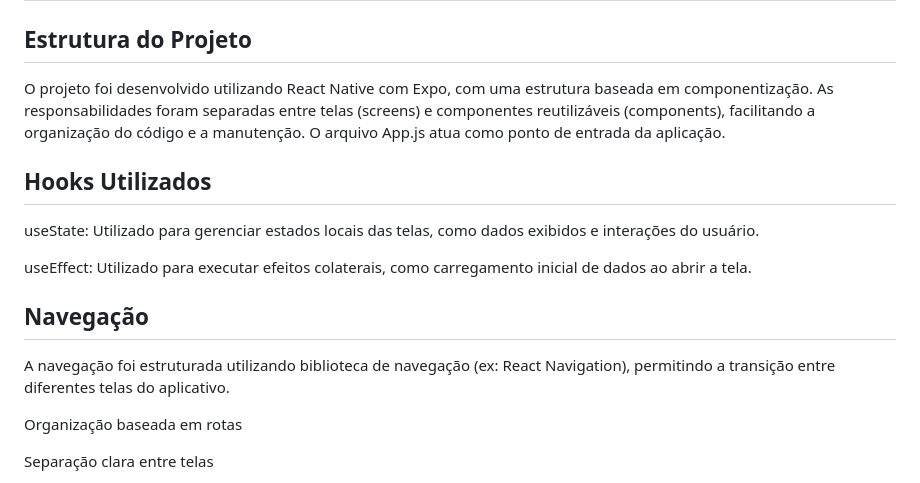
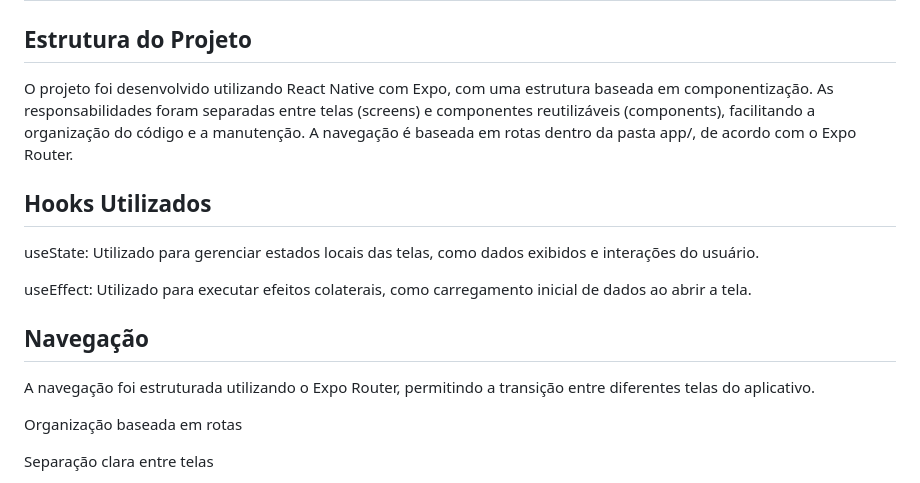
Before and after one commit to Gabriel-H182007/fiap-cpad-cp1-fiaproom-app, a Markdown page: README.md, the part around the change. Rendered like a GitHub page.

Commit message:
Atualização com ajustes no README

```diff
--- a/README.md
+++ b/README.md
@@ -68,7 +68,7 @@ Ou pressione a no terminal para abrir no emulador Android, ou i para o simulador
 # 🛠️ Decisões Técnicas
 ## Estrutura do Projeto
 
-O projeto foi desenvolvido utilizando React Native com Expo, com uma estrutura baseada em componentização. As responsabilidades foram separadas entre telas (screens) e componentes reutilizáveis (components), facilitando a organização do código e a manutenção. O arquivo App.js atua como ponto de entrada da aplicação.
+O projeto foi desenvolvido utilizando React Native com Expo, com uma estrutura baseada em componentização. As responsabilidades foram separadas entre telas (screens) e componentes reutilizáveis (components), facilitando a organização do código e a manutenção. A navegação é baseada em rotas dentro da pasta app/, de acordo com o Expo Router.
 
 ## Hooks Utilizados
 
@@ -78,7 +78,7 @@ useEffect: Utilizado para executar efeitos colaterais, como carregamento inicial
 
 ## Navegação
 
-A navegação foi estruturada utilizando biblioteca de navegação (ex: React Navigation), permitindo a transição entre diferentes telas do aplicativo.
+A navegação foi estruturada utilizando o Expo Router, permitindo a transição entre diferentes telas do aplicativo.
 
 Organização baseada em rotas
 
```
